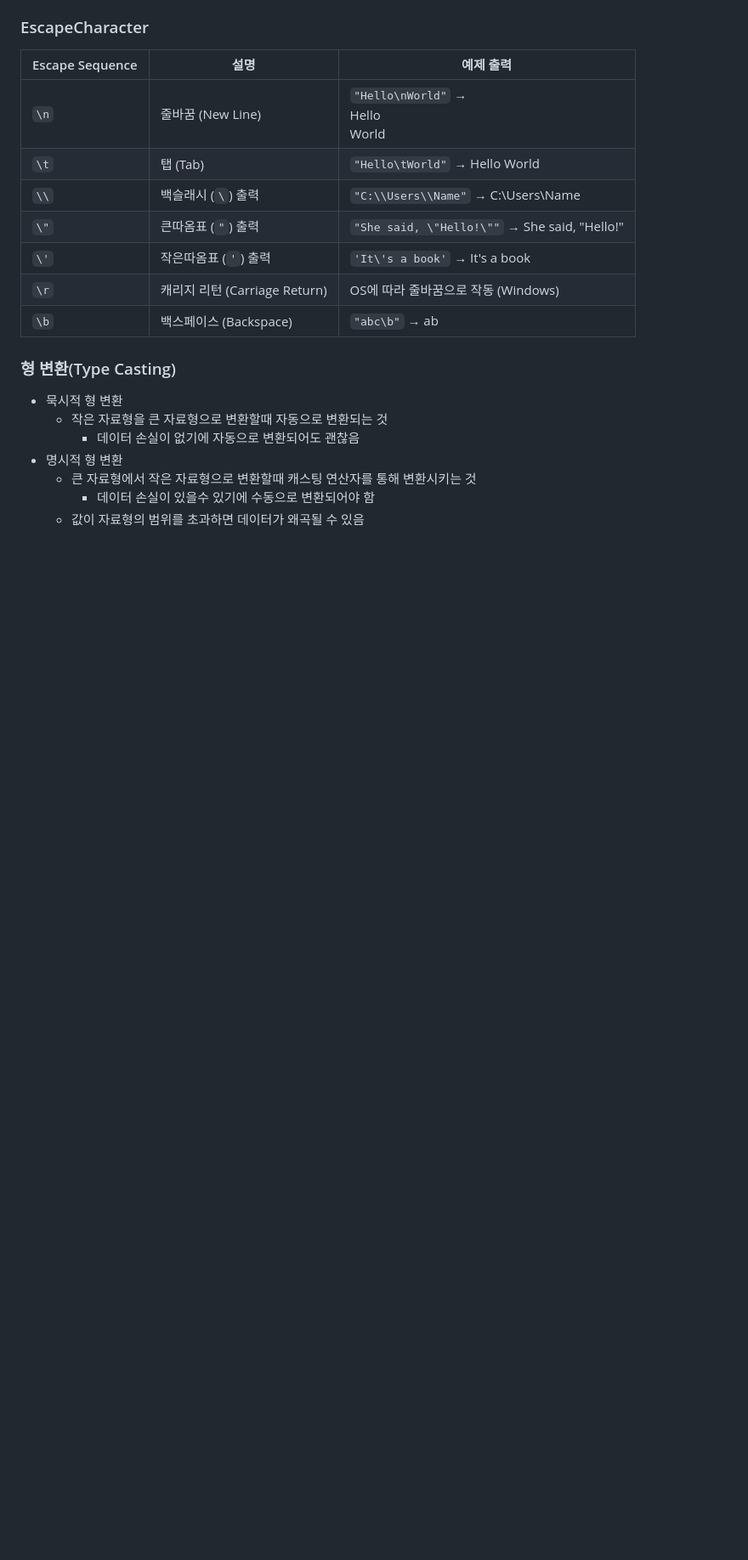
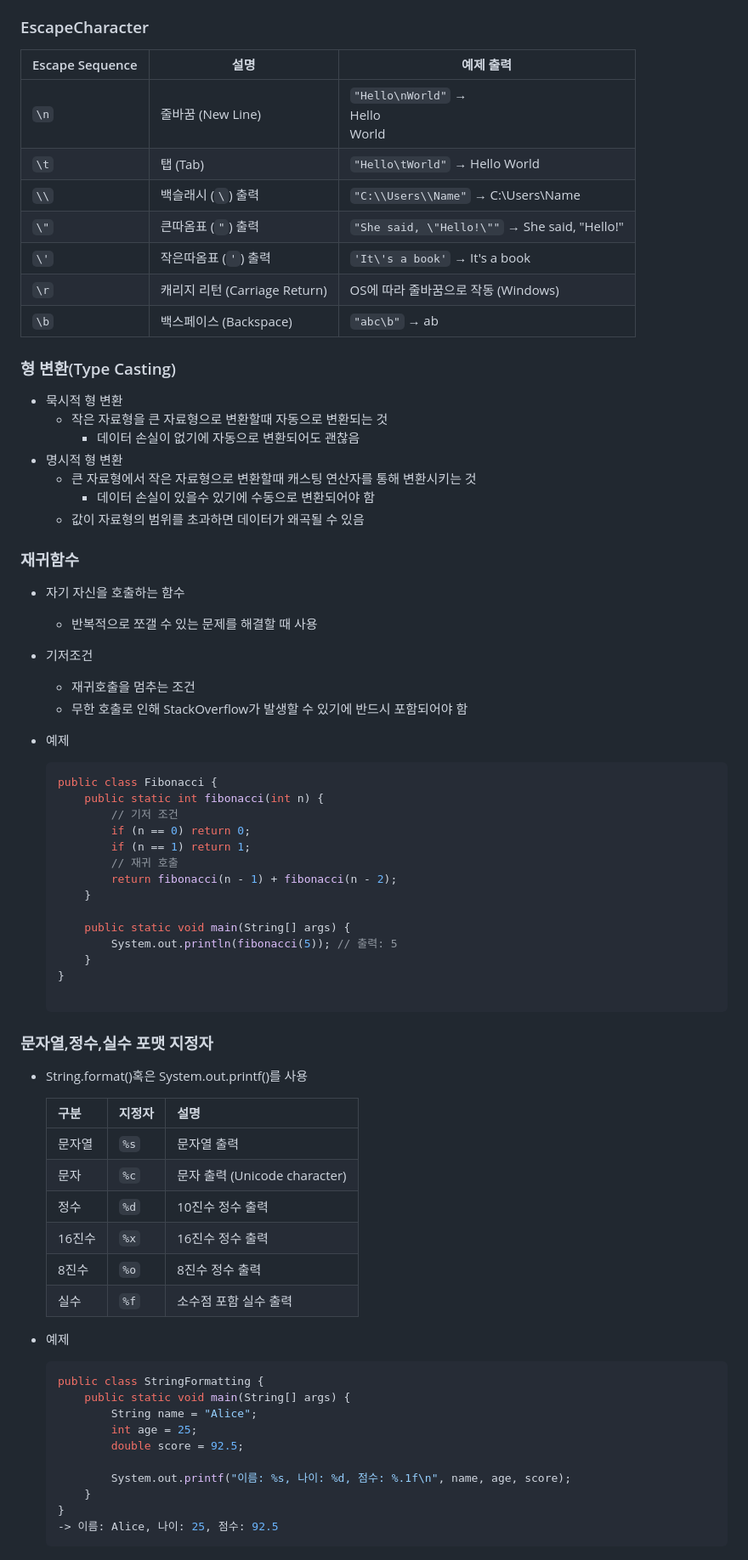
Before and after one commit to Kakao-goorm-DEEPDIVE-CT-Study/AHJ, a Markdown page: Java/JavaTheory/JavaBasic.md, the part around the change printed below. Shown: that part at 85% size. GitHub-like rendering; blank space fills up the shorter version.

Commit message:
Java Theory Basic

````diff
--- a/Java/JavaTheory/JavaBasic.md
+++ b/Java/JavaTheory/JavaBasic.md
@@ -124,3 +124,61 @@
     - 큰 자료형에서 작은 자료형으로 변환할때 캐스팅 연산자를 통해 변환시키는 것
         - 데이터 손실이 있을수 있기에 수동으로 변환되어야 함
     - 값이 자료형의 범위를 초과하면 데이터가 왜곡될 수 있음
+
+### 재귀함수
+
+- 자기 자신을 호출하는 함수
+    - 반복적으로 쪼갤 수 있는 문제를 해결할 때 사용
+- 기저조건
+    - 재귀호출을 멈추는 조건
+    - 무한 호출로 인해 StackOverflow가 발생할 수 있기에 반드시 포함되어야 함
+- 예제
+
+    ```java
+    public class Fibonacci {
+        public static int fibonacci(int n) {
+            // 기저 조건
+            if (n == 0) return 0;
+            if (n == 1) return 1;
+            // 재귀 호출
+            return fibonacci(n - 1) + fibonacci(n - 2);
+        }
+
+        public static void main(String[] args) {
+            System.out.println(fibonacci(5)); // 출력: 5
+        }
+    }
+
+    ```
+
+
+### 문자열,정수,실수 포맷 지정자
+
+- String.format()혹은 System.out.printf()를 사용
+
+
+    | 구분     | 지정자 | 설명                                |
+    |----------|--------|-------------------------------------|
+    | 문자열   | `%s`   | 문자열 출력                         |
+    | 문자     | `%c`   | 문자 출력 (Unicode character)       |
+    | 정수     | `%d`   | 10진수 정수 출력                    |
+    | 16진수   | `%x`   | 16진수 정수 출력                    |
+    | 8진수    | `%o`   | 8진수 정수 출력                     |
+    | 실수     | `%f`   | 소수점 포함 실수 출력               |
+
+- 예제
+
+    ```java
+    public class StringFormatting {
+        public static void main(String[] args) {
+            String name = "Alice";
+            int age = 25;
+            double score = 92.5;
+
+            System.out.printf("이름: %s, 나이: %d, 점수: %.1f\n", name, age, score);
+        }
+    }
+    -> 이름: Alice, 나이: 25, 점수: 92.5
+    ```
+
+
````
Also changed, not shown: other parts of Java/JavaTheory/JavaBasic.md (+42 -0 lines).
